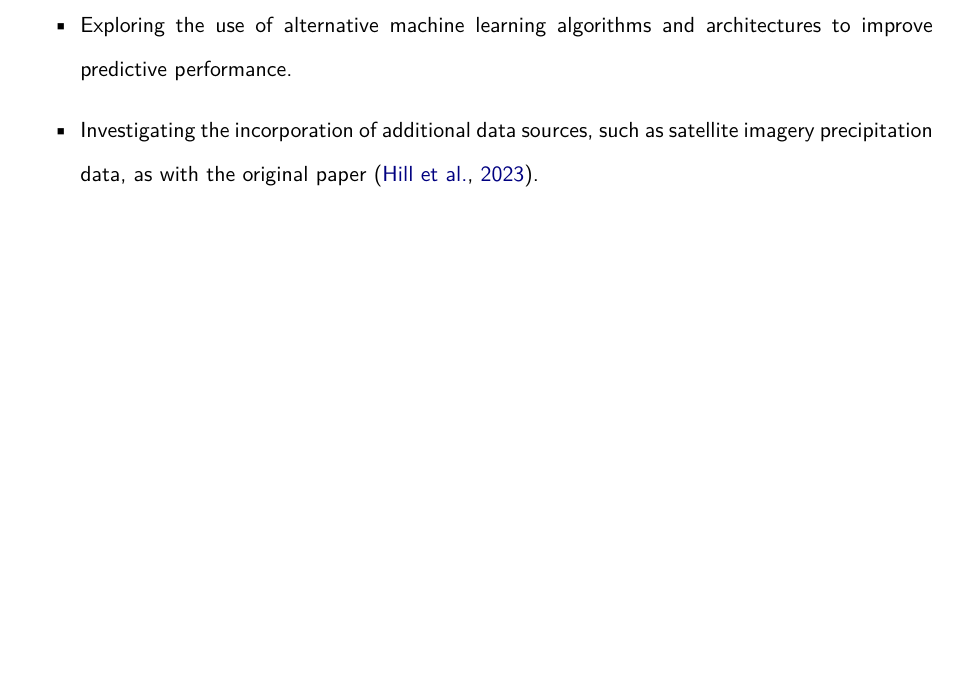
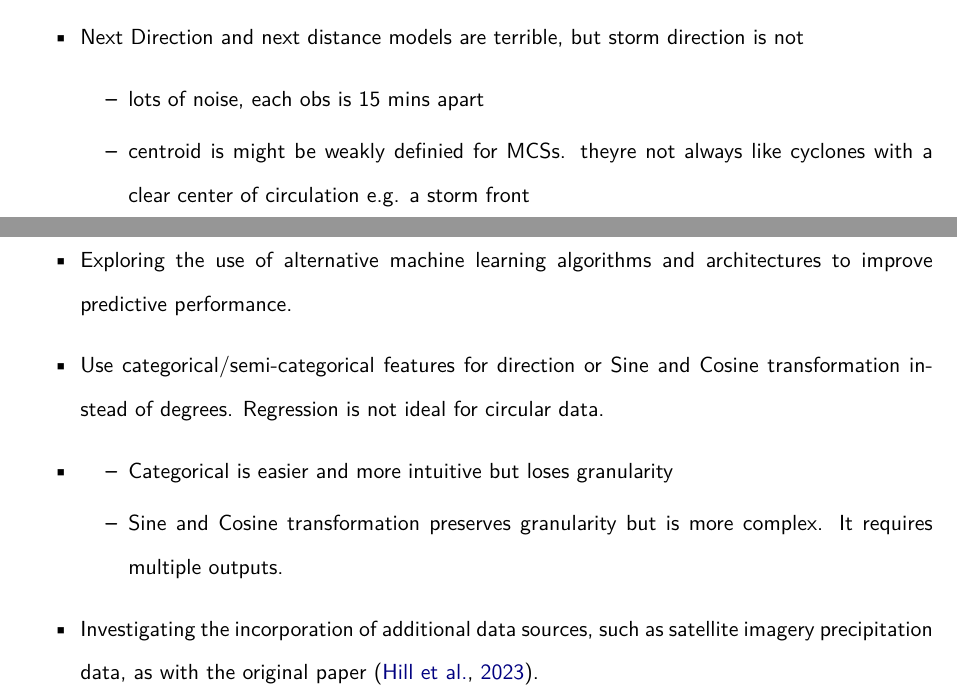
Before and after one commit to seangtkelley/uor-msc-dissertation-xai-african-storms, a LaTeX thesis (report/thesis.tex, which reads report/chapters/conclusion.tex, report/chapters/discussion.tex): part of page 34 of 42 before the commit and two parts of pages 33 and 34 of 43 after it, the two joined at a grey line, cut at the place of the change, the shorter picture padded with empty space. Compiled offline with pdfLaTeX.

Commit message:
some notes in future work about circular variables

```diff
--- a/report/chapters/conclusion.tex
+++ b/report/chapters/conclusion.tex
@@ -8,6 +8,11 @@ In addition to the findings presented in this thesis, several avenues for future
     \item Expand storm database to include storms that pass through the region, rather than only those that originate and terminate within it.
     \item Add other available features like dthetae/dp.
     \item Exploring the use of alternative machine learning algorithms and architectures to improve predictive performance.
+    \item Use categorical/semi-categorical features for direction or Sine and Cosine transformation instead of degrees. Regression is not ideal for circular data.
+    \item \begin{itemize}
+        \item Categorical is easier and more intuitive but loses granularity
+        \item Sine and Cosine transformation preserves granularity but is more complex. It requires multiple outputs.
+    \end{itemize}
     \item Investigating the incorporation of additional data sources, such as satellite imagery precipitation data, as with the original paper \citep{Hill2023}.
     \item Conducting further analysis on the interpretability of model predictions, potentially through the use of more advanced explainability techniques.
     \begin{itemize}
--- a/report/chapters/discussion.tex
+++ b/report/chapters/discussion.tex
@@ -8,3 +8,11 @@
 % Discuss the key limitations and potential implications or improvements of the findings.
 
 % \section{Summary}
+
+\begin{itemize}
+    \item Next Direction and next distance models are terrible, but storm direction is not
+    \begin{itemize}
+        \item lots of noise, each obs is 15 mins apart
+        \item centroid is might be weakly definied for MCSs. theyre not always like cyclones with a clear center of circulation e.g. a storm front
+    \end{itemize}
+\end{itemize}
```
Also changed, not shown: report/chapters/results.tex (+2 -2 lines), report/wordcount.tex (+1 -1 lines).
